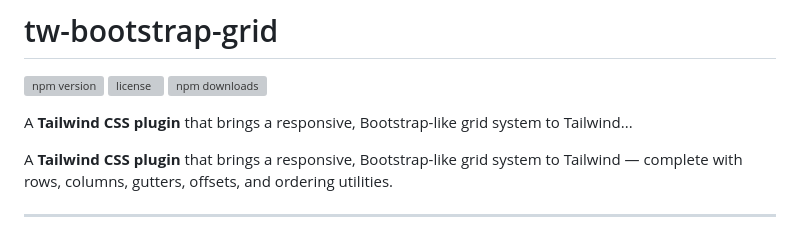
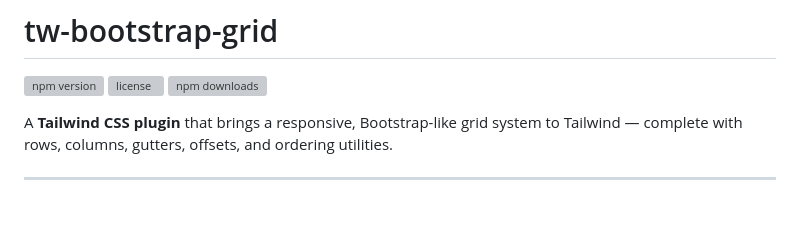
Before and after one commit to bawerbozdag/tw-bootstrap-grid, a Markdown page: README.md, the part around the change. GitHub-like rendering; blank space fills up the shorter version; grey boxes are pictures that could not be loaded.

Commit message:
fix: remove redundant text in README description

```diff
--- a/README.md
+++ b/README.md
@@ -3,8 +3,6 @@
 [![npm version](https://img.shields.io/npm/v/tw-bootstrap-grid.svg)](https://www.npmjs.com/package/tw-bootstrap-grid)
 [![license](https://img.shields.io/npm/l/tw-bootstrap-grid.svg)](https://github.com/bawerbozdag/tw-bootstrap-grid/blob/master/LICENSE)
 [![npm downloads](https://img.shields.io/npm/dm/tw-bootstrap-grid.svg)](https://www.npmjs.com/package/tw-bootstrap-grid)
-
-A **Tailwind CSS plugin** that brings a responsive, Bootstrap-like grid system to Tailwind...
 
 A **Tailwind CSS plugin** that brings a responsive, Bootstrap-like grid system to Tailwind — complete with rows, columns, gutters, offsets, and ordering utilities.
 
```
